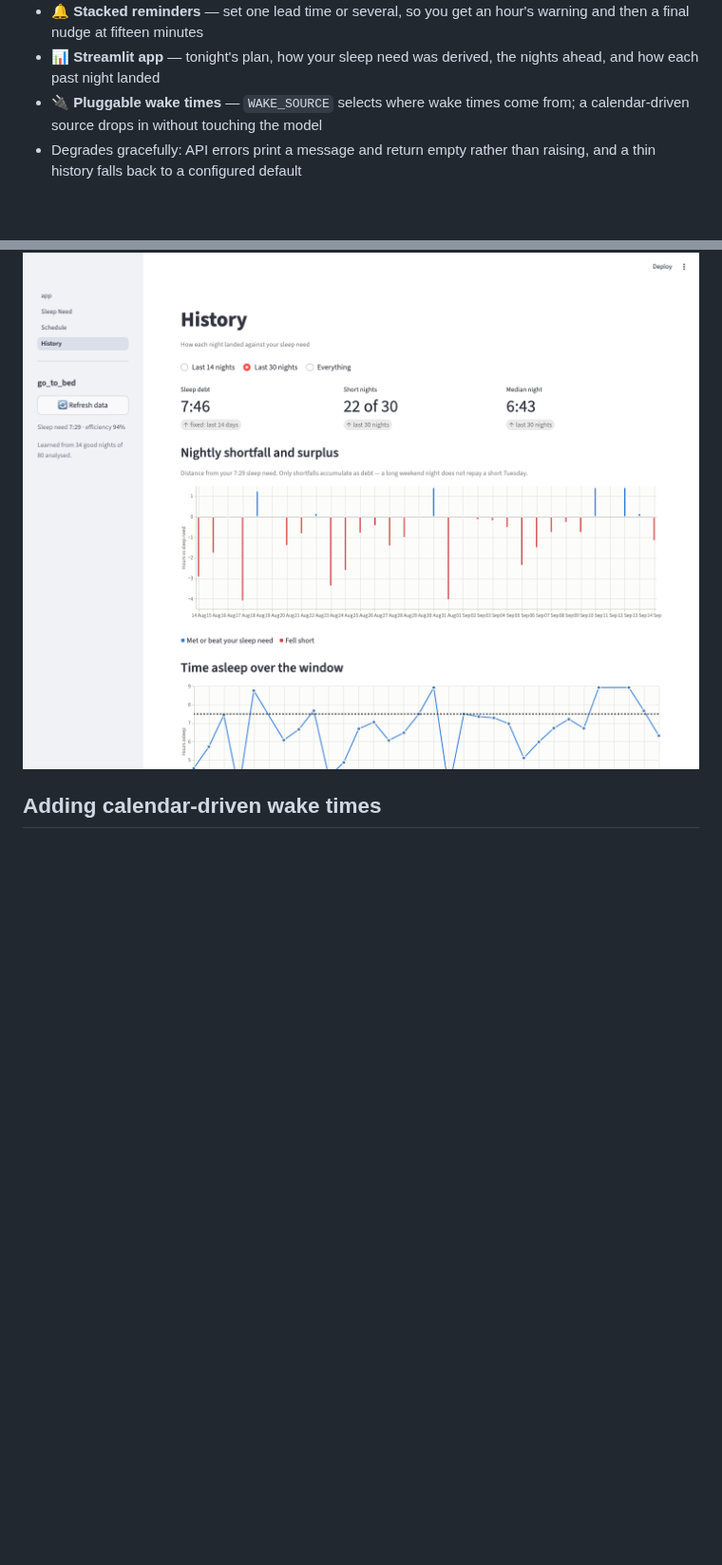
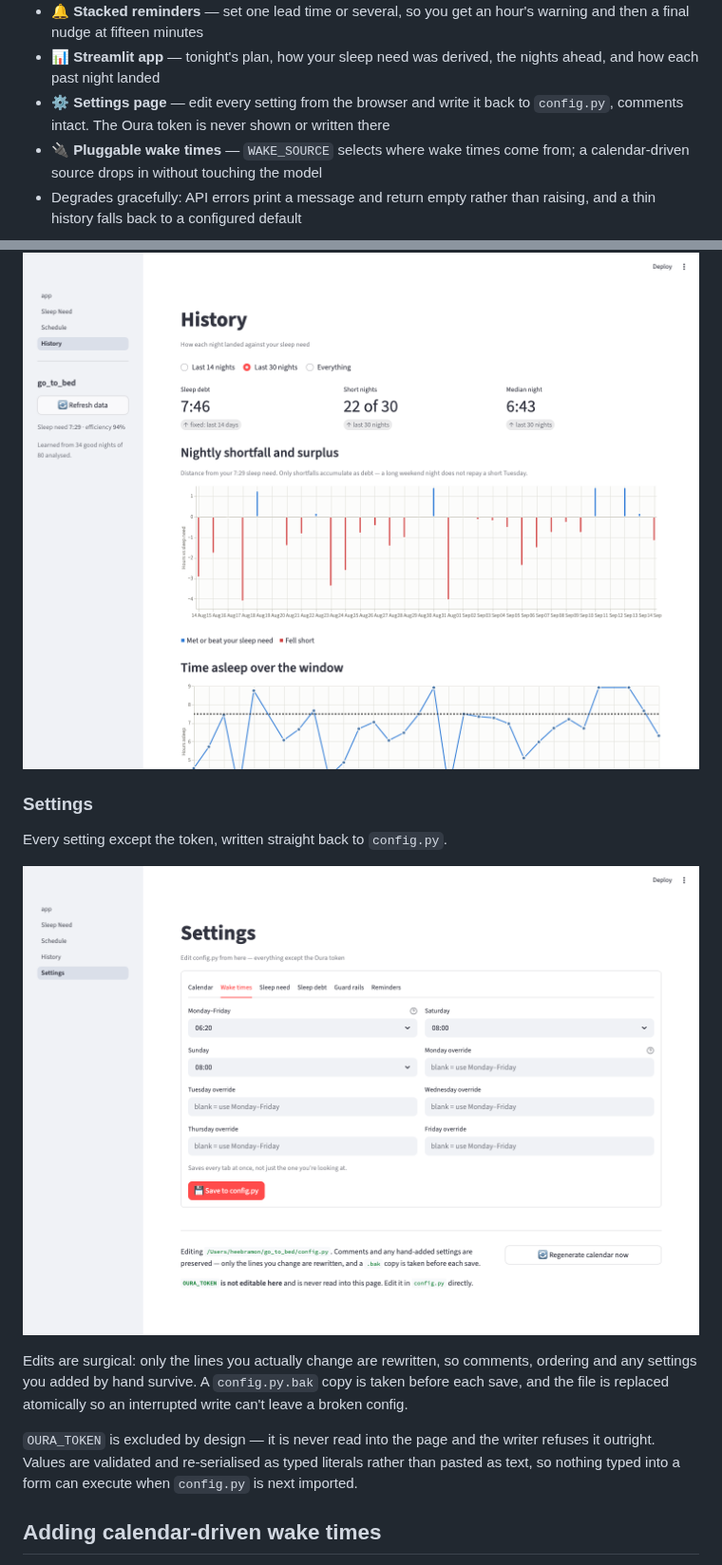
Before and after one commit to ramhee98/go_to_bed, a Markdown page: README.md, 2 parts joined by grey strips. Shown at 95% size. GitHub-like rendering; pictures changed too: img/settings.png (added); blank space fills up the shorter version.

```diff
--- a/README.md
+++ b/README.md
@@ -31,6 +31,8 @@ derives the recommendation from the nights you actually slept well instead.
   warning and then a final nudge at fifteen minutes
 - 📊 **Streamlit app** — tonight's plan, how your sleep need was derived, the
   nights ahead, and how each past night landed
+- ⚙️ **Settings page** — edit every setting from the browser and write it back to
+  `config.py`, comments intact. The Oura token is never shown or written there
 - 🔌 **Pluggable wake times** — `WAKE_SOURCE` selects where wake times come from;
   a calendar-driven source drops in without touching the model
 - Degrades gracefully: API errors print a message and return empty rather than
@@ -179,6 +181,22 @@ How each night landed against your sleep need, and where the debt came from.
 
 ![History](img/history.png)
 
+### Settings
+
+Every setting except the token, written straight back to `config.py`.
+
+![Settings](img/settings.png)
+
+Edits are surgical: only the lines you actually change are rewritten, so
+comments, ordering and any settings you added by hand survive. A `config.py.bak`
+copy is taken before each save, and the file is replaced atomically so an
+interrupted write can't leave a broken config.
+
+`OURA_TOKEN` is excluded by design — it is never read into the page and the
+writer refuses it outright. Values are validated and re-serialised as typed
+literals rather than pasted as text, so nothing typed into a form can execute
+when `config.py` is next imported.
+
 ## Adding calendar-driven wake times
 
 `WAKE_SOURCE` exists so the wake time can come from somewhere other than a fixed
```
Also changed, not shown: 4 other files.
